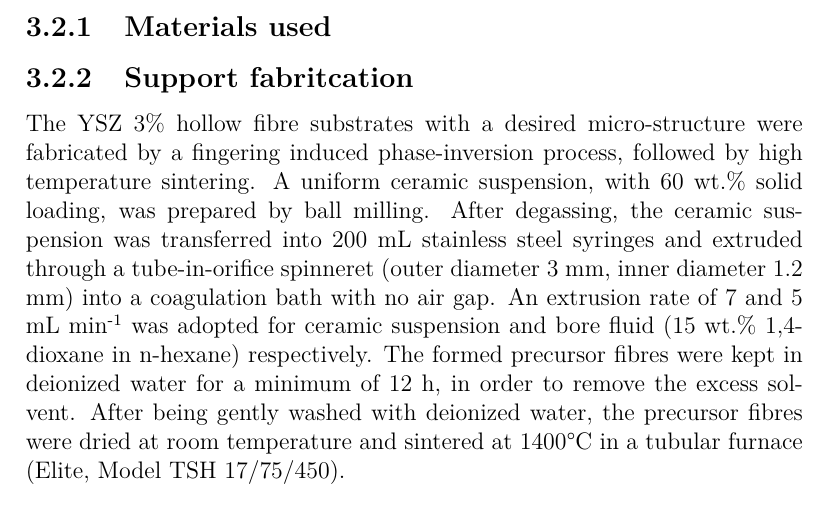
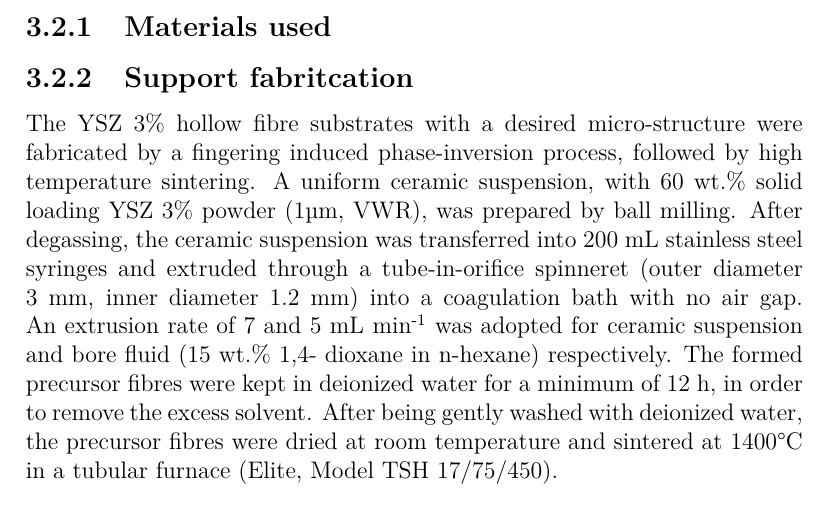
Before and after one commit to MarcPlunkett/thesis, a LaTeX thesis (master.tex, which reads Experimental/ch1.tex): part of page 58 of 83, cut so that both start at the same text. Compiled offline with pdfLaTeX.

Commit message:
Sync with home

```diff
--- a/Experimental/ch1.tex
+++ b/Experimental/ch1.tex
@@ -13,7 +11,8 @@ Geometry optimization was performed to get the lattice constant and total energy
 
 \subsection{Materials used}
 \subsection{Support fabritcation}
-The YSZ 3\% hollow fibre substrates with a desired micro-structure were fabricated by a fingering induced phase-inversion process, followed by high temperature sintering. A uniform ceramic suspension, with 60 wt.\% solid loading, was prepared by ball milling. After degassing, the ceramic suspension was transferred into 200 mL stainless steel syringes and extruded through a tube-in-orifice spinneret (outer diameter 3 mm, inner diameter 1.2 mm) into a coagulation bath with no air gap. An extrusion rate of 7 and 5 mL min\textsuperscript{-1} was adopted for ceramic suspension and bore fluid (15 wt.\% 1,4- dioxane in n-hexane) respectively. The formed precursor fibres were kept in deionized water for a minimum of 12 h, in order to remove the excess solvent. After being gently washed with deionized water, the precursor fibres were dried at room temperature and sintered at 1400\textdegree C in a tubular furnace (Elite, Model TSH 17/75/450).
+The YSZ 3\% hollow fibre substrates with a desired micro-structure were fabricated by a fingering induced phase-inversion process, followed by high temperature sintering. A uniform ceramic suspension, with 60 wt.\% solid loading YSZ 3\% powder (1μm, VWR), was prepared by ball milling. After degassing, the ceramic suspension was transferred into 200 mL stainless steel syringes and extruded through a tube-in-orifice spinneret (outer diameter 3 mm, inner diameter 1.2 mm) into a coagulation bath with no air gap. An extrusion rate of 7 and 5 mL min\textsuperscript{-1} was adopted for ceramic suspension and bore fluid (15 wt.\% 1,4- dioxane in n-hexane) respectively. The formed precursor fibres were kept in deionized water for a minimum of 12 h, in order to remove the excess solvent. After being gently washed with deionized water, the precursor fibres were dried at room temperature and sintered at 1400\textdegree C in a tubular furnace (Elite, Model TSH 17/75/450).
+
 \subsection{Membrane deposition}
 \subsubsection{Electoless Plating}
 Palladium silver, copper, gold, and ternary alloy compositions (expect for PdCuZr) were deposited onto the surface of the porous YSZ substrate through electroless plating. The process was performed in two steps; the first involves ‘activating’ the surface of the material intended for deposition by seeding the surface with particles of a metal with a
```
Also changed, not shown: Experimental/ch1.tex (3 more changed lines), 3 other files.
